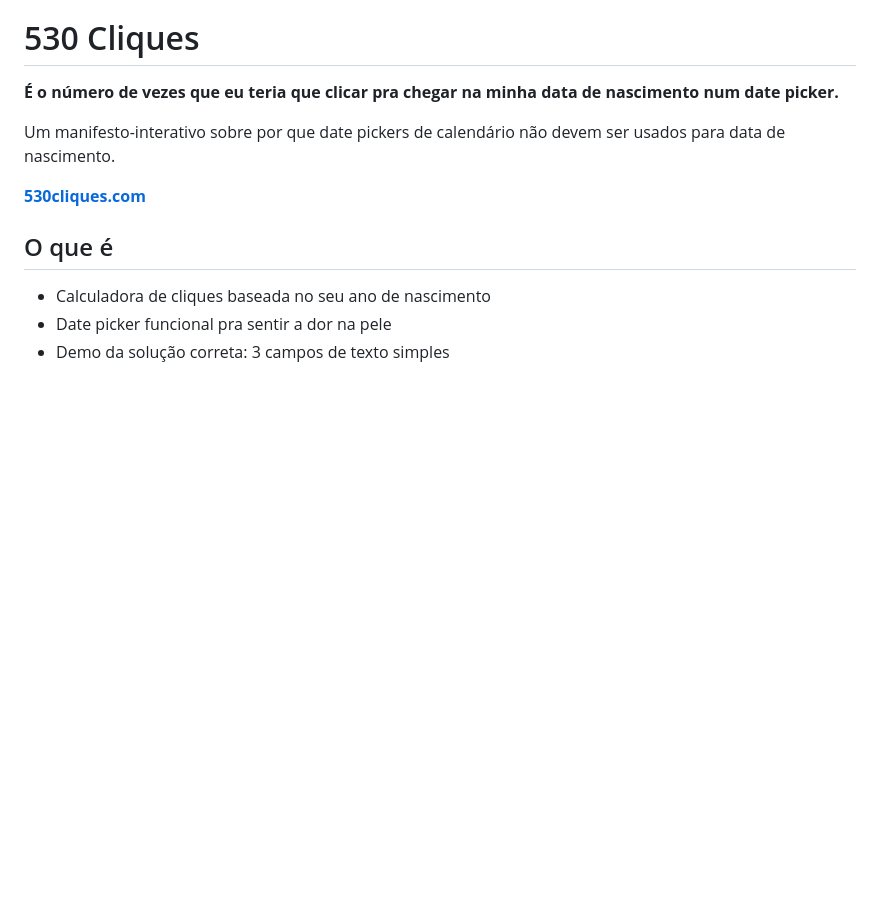
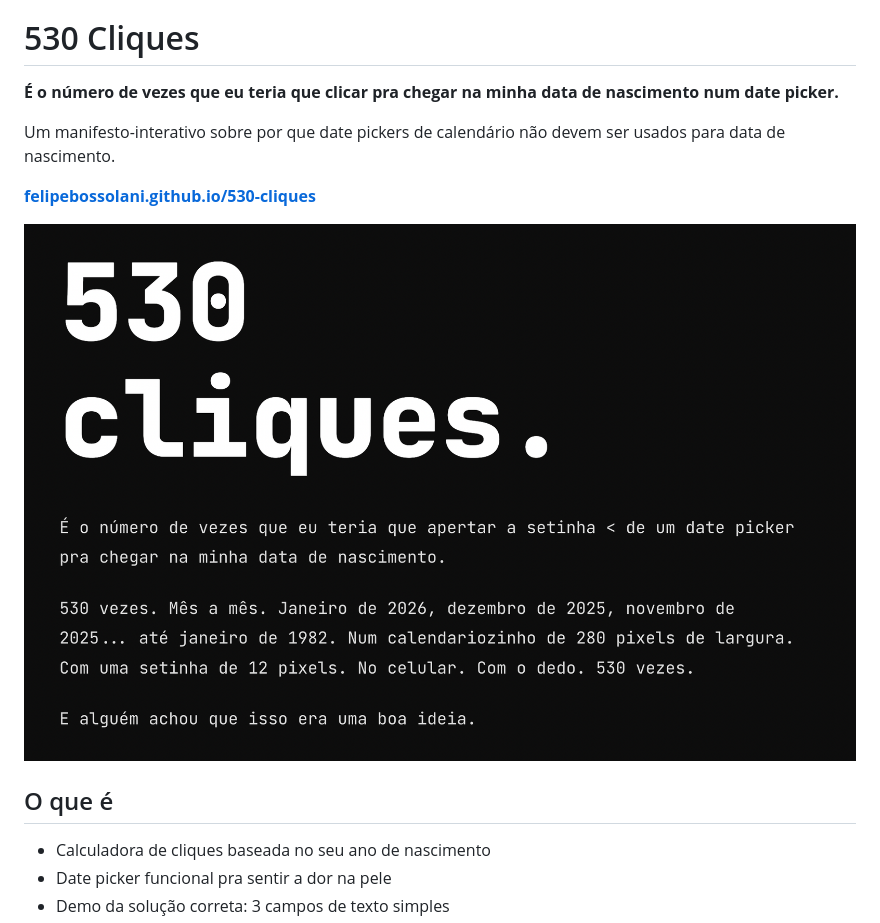
Before and after one commit to felipebossolani/530-cliques, a Markdown page: README.md, the part around the change. GitHub-like rendering; pictures changed too: thumb.png (added); blank space fills up the shorter version.

Commit message:
docs: atualiza README com URL correta e thumbnail

```diff
--- a/README.md
+++ b/README.md
@@ -4,7 +4,9 @@
 
 Um manifesto-interativo sobre por que date pickers de calendário não devem ser usados para data de nascimento.
 
-**[530cliques.com](https://felipebossolani.github.io/530-cliques)**
+**[felipebossolani.github.io/530-cliques](https://felipebossolani.github.io/530-cliques/)**
+
+![530 Cliques](thumb.png)
 
 ## O que é
 
```
